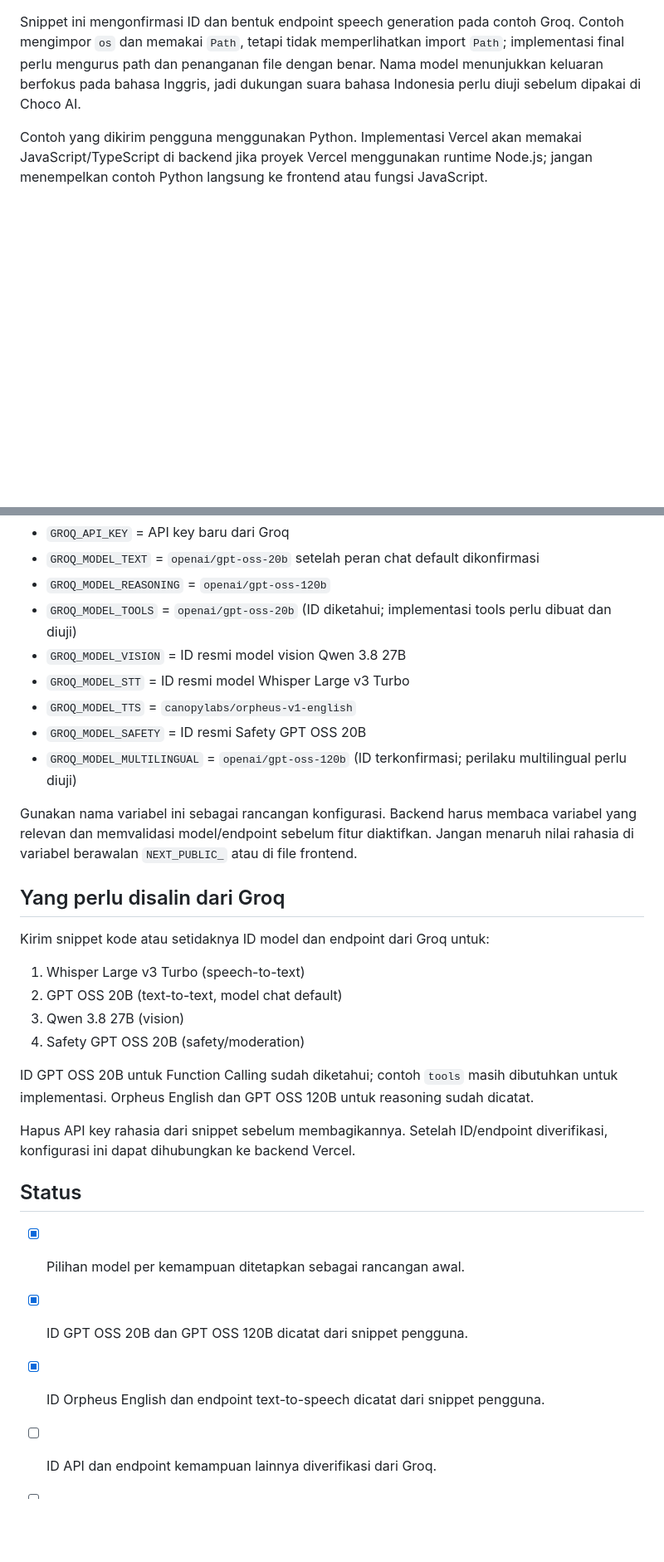
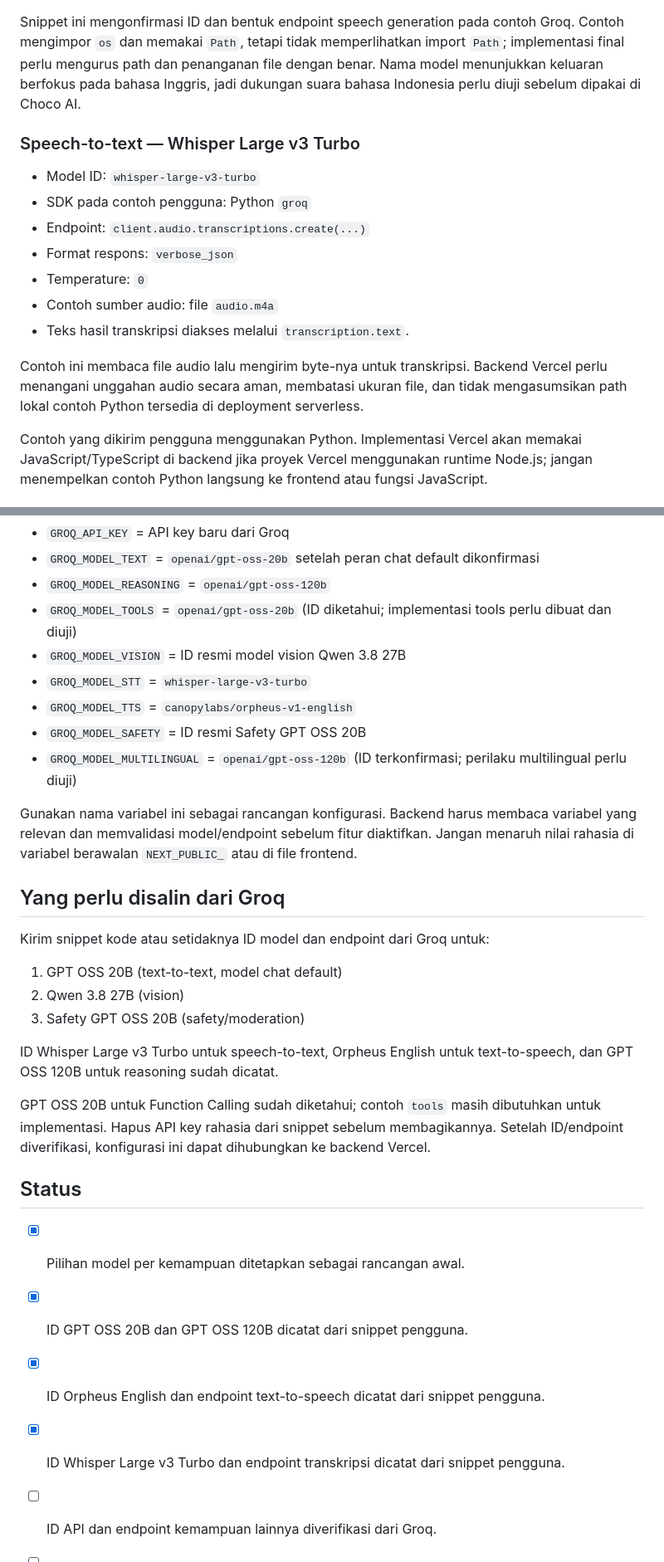
Before and after one commit to chocoanakbaik/AIKEPRIBADIAN, a Markdown page: docs/GROQ-MODEL-SETUP.md, 2 parts joined by grey strips. Shown at 83% size. GitHub-like rendering; blank space fills up the shorter version.

Commit message:
Document Whisper Large v3 Turbo speech transcription

```diff
--- a/docs/GROQ-MODEL-SETUP.md
+++ b/docs/GROQ-MODEL-SETUP.md
@@ -45,6 +45,18 @@ Snippet GPT OSS 120B mengonfirmasi ID model untuk pilihan Reasoning yang direnca
 
 Snippet ini mengonfirmasi ID dan bentuk endpoint speech generation pada contoh Groq. Contoh mengimpor `os` dan memakai `Path`, tetapi tidak memperlihatkan import `Path`; implementasi final perlu mengurus path dan penanganan file dengan benar. Nama model menunjukkan keluaran berfokus pada bahasa Inggris, jadi dukungan suara bahasa Indonesia perlu diuji sebelum dipakai di Choco AI.
 
+### Speech-to-text — Whisper Large v3 Turbo
+
+- Model ID: `whisper-large-v3-turbo`
+- SDK pada contoh pengguna: Python `groq`
+- Endpoint: `client.audio.transcriptions.create(...)`
+- Format respons: `verbose_json`
+- Temperature: `0`
+- Contoh sumber audio: file `audio.m4a`
+- Teks hasil transkripsi diakses melalui `transcription.text`.
+
+Contoh ini membaca file audio lalu mengirim byte-nya untuk transkripsi. Backend Vercel perlu menangani unggahan audio secara aman, membatasi ukuran file, dan tidak mengasumsikan path lokal contoh Python tersedia di deployment serverless.
+
 Contoh yang dikirim pengguna menggunakan Python. Implementasi Vercel akan memakai JavaScript/TypeScript di backend jika proyek Vercel menggunakan runtime Node.js; jangan menempelkan contoh Python langsung ke frontend atau fungsi JavaScript.
 
 ## Sebelum integrasi
@@ -62,7 +74,7 @@ Tambahkan API key di Vercel Project → Settings → Environment Variables:
 - `GROQ_MODEL_REASONING` = `openai/gpt-oss-120b`
 - `GROQ_MODEL_TOOLS` = `openai/gpt-oss-20b` (ID diketahui; implementasi tools perlu dibuat dan diuji)
 - `GROQ_MODEL_VISION` = ID resmi model vision Qwen 3.8 27B
-- `GROQ_MODEL_STT` = ID resmi model Whisper Large v3 Turbo
+- `GROQ_MODEL_STT` = `whisper-large-v3-turbo`
 - `GROQ_MODEL_TTS` = `canopylabs/orpheus-v1-english`
 - `GROQ_MODEL_SAFETY` = ID resmi Safety GPT OSS 20B
 - `GROQ_MODEL_MULTILINGUAL` = `openai/gpt-oss-120b` (ID terkonfirmasi; perilaku multilingual perlu diuji)
@@ -72,20 +84,20 @@ Gunakan nama variabel ini sebagai rancangan konfigurasi. Backend harus membaca v
 ## Yang perlu disalin dari Groq
 
 Kirim snippet kode atau setidaknya ID model dan endpoint dari Groq untuk:
-1. Whisper Large v3 Turbo (speech-to-text)
-2. GPT OSS 20B (text-to-text, model chat default)
-3. Qwen 3.8 27B (vision)
-4. Safety GPT OSS 20B (safety/moderation)
+1. GPT OSS 20B (text-to-text, model chat default)
+2. Qwen 3.8 27B (vision)
+3. Safety GPT OSS 20B (safety/moderation)
 
-ID GPT OSS 20B untuk Function Calling sudah diketahui; contoh `tools` masih dibutuhkan untuk implementasi. Orpheus English dan GPT OSS 120B untuk reasoning sudah dicatat.
+ID Whisper Large v3 Turbo untuk speech-to-text, Orpheus English untuk text-to-speech, dan GPT OSS 120B untuk reasoning sudah dicatat.
 
-Hapus API key rahasia dari snippet sebelum membagikannya. Setelah ID/endpoint diverifikasi, konfigurasi ini dapat dihubungkan ke backend Vercel.
+GPT OSS 20B untuk Function Calling sudah diketahui; contoh `tools` masih dibutuhkan untuk implementasi. Hapus API key rahasia dari snippet sebelum membagikannya. Setelah ID/endpoint diverifikasi, konfigurasi ini dapat dihubungkan ke backend Vercel.
 
 ## Status
 
 - [x] Pilihan model per kemampuan ditetapkan sebagai rancangan awal.
 - [x] ID GPT OSS 20B dan GPT OSS 120B dicatat dari snippet pengguna.
 - [x] ID Orpheus English dan endpoint text-to-speech dicatat dari snippet pengguna.
+- [x] ID Whisper Large v3 Turbo dan endpoint transkripsi dicatat dari snippet pengguna.
 - [ ] ID API dan endpoint kemampuan lainnya diverifikasi dari Groq.
 - [ ] Backend Vercel dibuat/diadaptasi.
 - [ ] Setiap kemampuan diuji menggunakan API key baru.
```
Also changed, not shown: other parts of docs/GROQ-MODEL-SETUP.md (+1 -1 lines).
